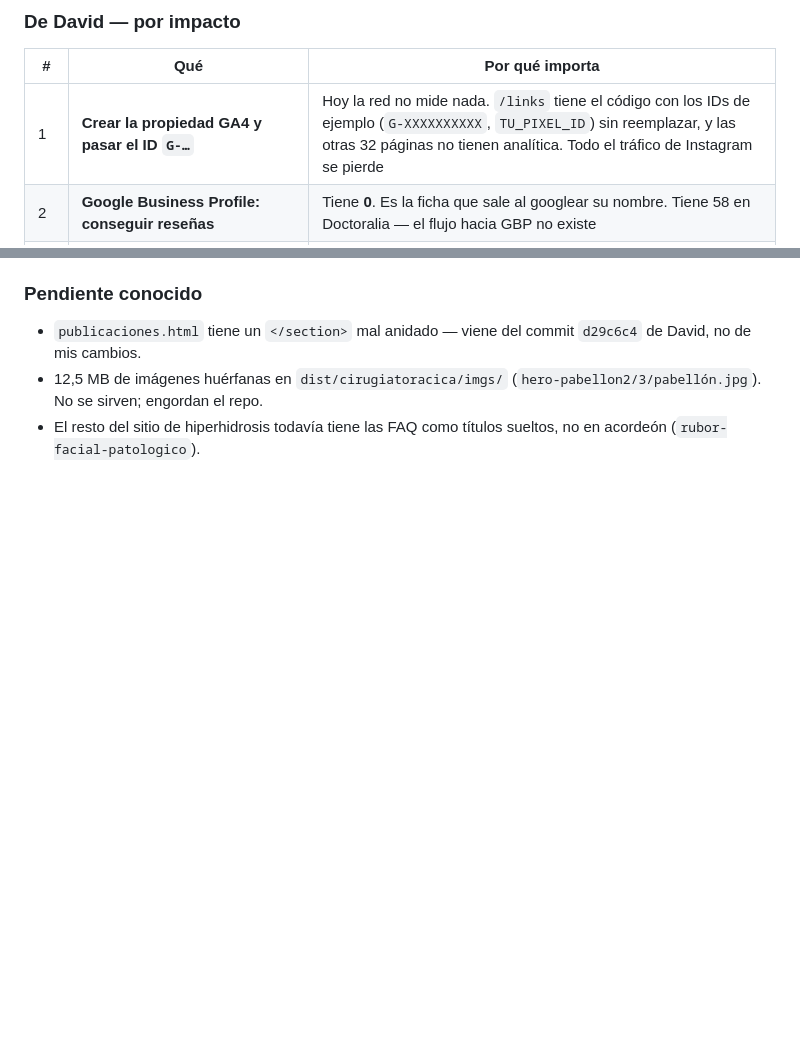
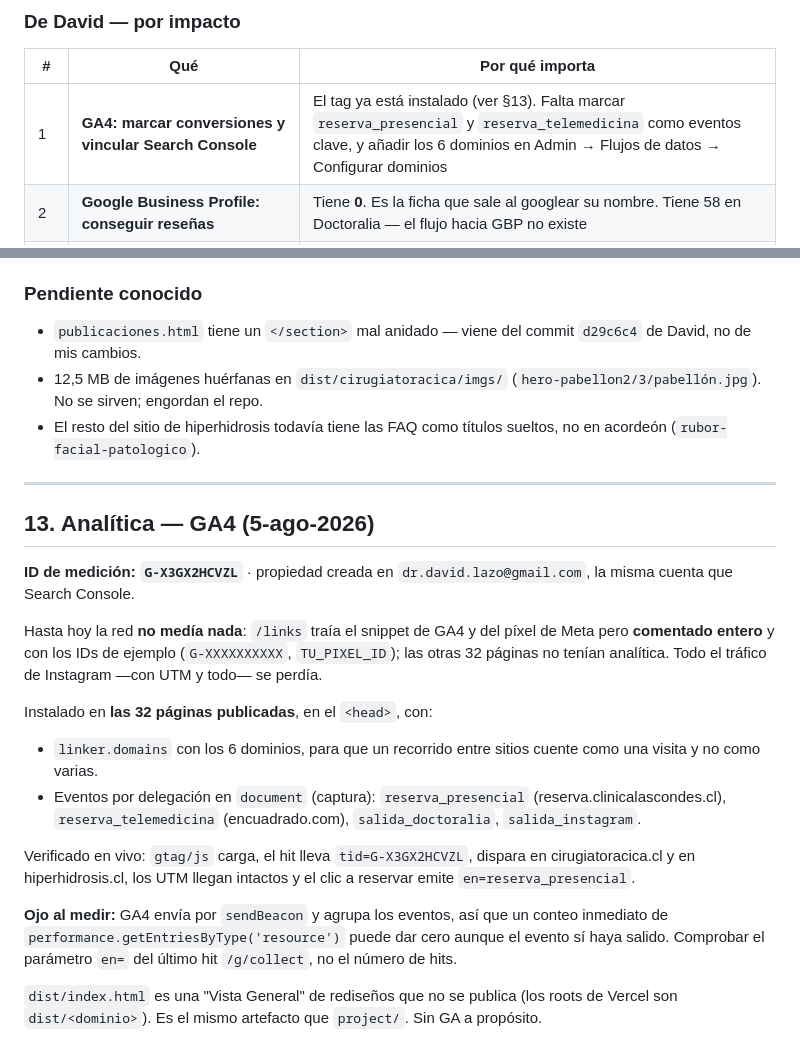
Before and after one commit to dlazotorax/lazoweb, a Markdown page: ESTADO.md, 2 parts joined by grey strips. Rendered like a GitHub page; blank space fills up the shorter version.

Commit message:
ESTADO.md: seccion 13 con la instalacion de GA4

```diff
--- a/ESTADO.md
+++ b/ESTADO.md
@@ -57,7 +57,7 @@
 
 | # | Qué | Por qué importa |
 |---|---|---|
-| 1 | **Crear la propiedad GA4 y pasar el ID `G-…`** | Hoy la red no mide nada. `/links` tiene el código con los IDs de ejemplo (`G-XXXXXXXXXX`, `TU_PIXEL_ID`) sin reemplazar, y las otras 32 páginas no tienen analítica. Todo el tráfico de Instagram se pierde |
+| 1 | **GA4: marcar conversiones y vincular Search Console** | El tag ya está instalado (ver §13). Falta marcar `reserva_presencial` y `reserva_telemedicina` como eventos clave, y añadir los 6 dominios en Admin → Flujos de datos → Configurar dominios |
 | 2 | **Google Business Profile: conseguir reseñas** | Tiene **0**. Es la ficha que sale al googlear su nombre. Tiene 58 en Doctoralia — el flujo hacia GBP no existe |
 | 3 | **GBP: cargar horario y categoría** | Google lo pide en el panel. El teléfono ya está |
 | 4 | **ORCID: borrar el duplicado** "Resistencia a ciprofloxacino" (marca 32, son 31) | 2 minutos |
@@ -346,3 +346,21 @@ Venía de 558/8 el 30-jul. **25 URLs indexadas.** Las dos que pedí indexar el 3
 - `publicaciones.html` tiene un `</section>` mal anidado — viene del commit `d29c6c4` de David, no de mis cambios.
 - 12,5 MB de imágenes huérfanas en `dist/cirugiatoracica/imgs/` (`hero-pabellon2/3/pabellón.jpg`). No se sirven; engordan el repo.
 - El resto del sitio de hiperhidrosis todavía tiene las FAQ como títulos sueltos, no en acordeón (`rubor-facial-patologico`).
+
+---
+
+## 13. Analítica — GA4 (5-ago-2026)
+
+**ID de medición: `G-X3GX2HCVZL`** · propiedad creada en `dr.david.lazo@gmail.com`, la misma cuenta que Search Console.
+
+Hasta hoy la red **no medía nada**: `/links` traía el snippet de GA4 y del píxel de Meta pero **comentado entero** y con los IDs de ejemplo (`G-XXXXXXXXXX`, `TU_PIXEL_ID`); las otras 32 páginas no tenían analítica. Todo el tráfico de Instagram —con UTM y todo— se perdía.
+
+Instalado en **las 32 páginas publicadas**, en el `<head>`, con:
+- `linker.domains` con los 6 dominios, para que un recorrido entre sitios cuente como una visita y no como varias.
+- Eventos por delegación en `document` (captura): `reserva_presencial` (reserva.clinicalascondes.cl), `reserva_telemedicina` (encuadrado.com), `salida_doctoralia`, `salida_instagram`.
+
+Verificado en vivo: `gtag/js` carga, el hit lleva `tid=G-X3GX2HCVZL`, dispara en cirugiatoracica.cl y en hiperhidrosis.cl, los UTM llegan intactos y el clic a reservar emite `en=reserva_presencial`.
+
+**Ojo al medir:** GA4 envía por `sendBeacon` y agrupa los eventos, así que un conteo inmediato de `performance.getEntriesByType('resource')` puede dar cero aunque el evento sí haya salido. Comprobar el parámetro `en=` del último hit `/g/collect`, no el número de hits.
+
+`dist/index.html` es una "Vista General" de rediseños que no se publica (los roots de Vercel son `dist/<dominio>`). Es el mismo artefacto que `project/`. Sin GA a propósito.
```
